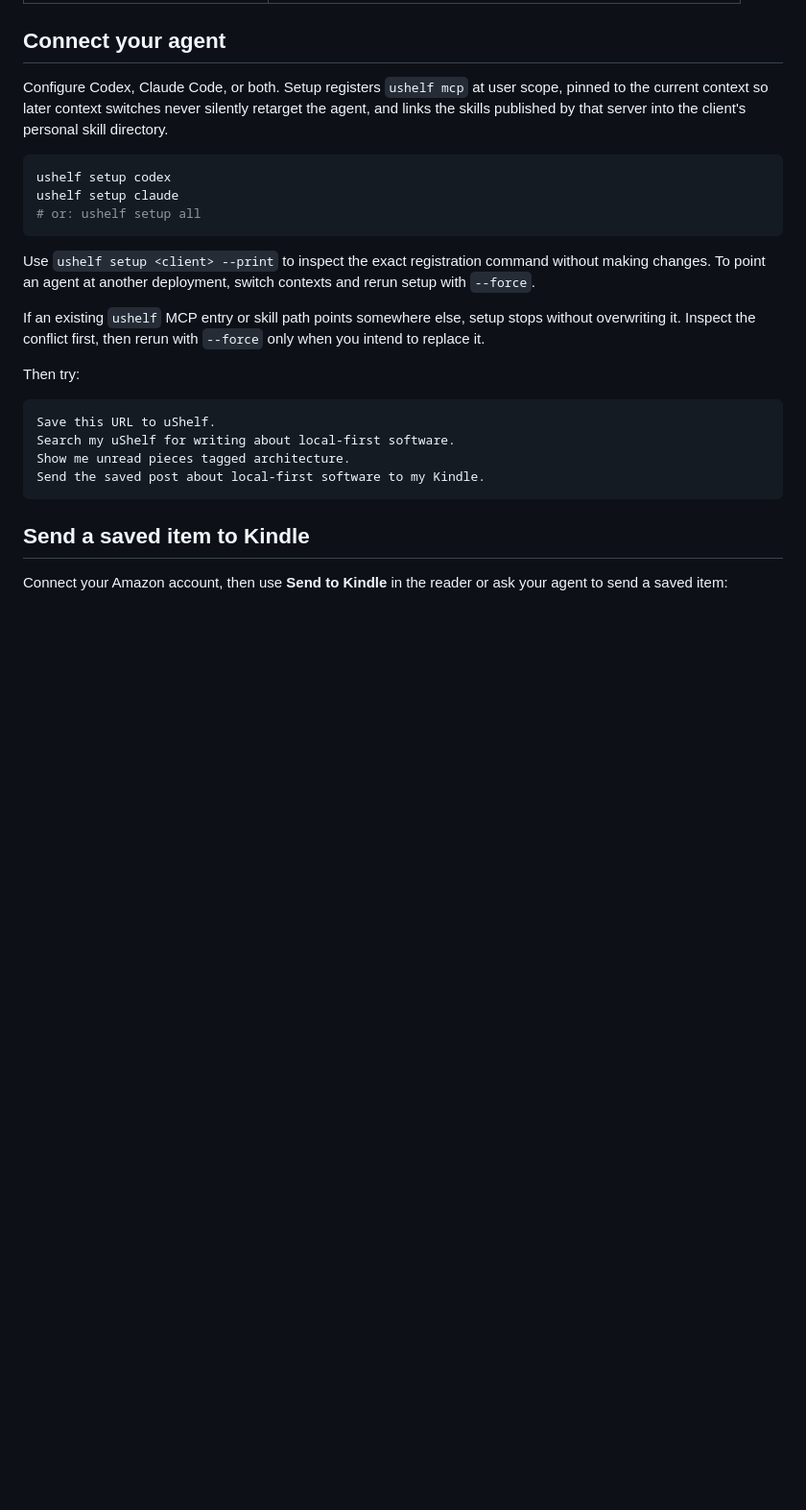
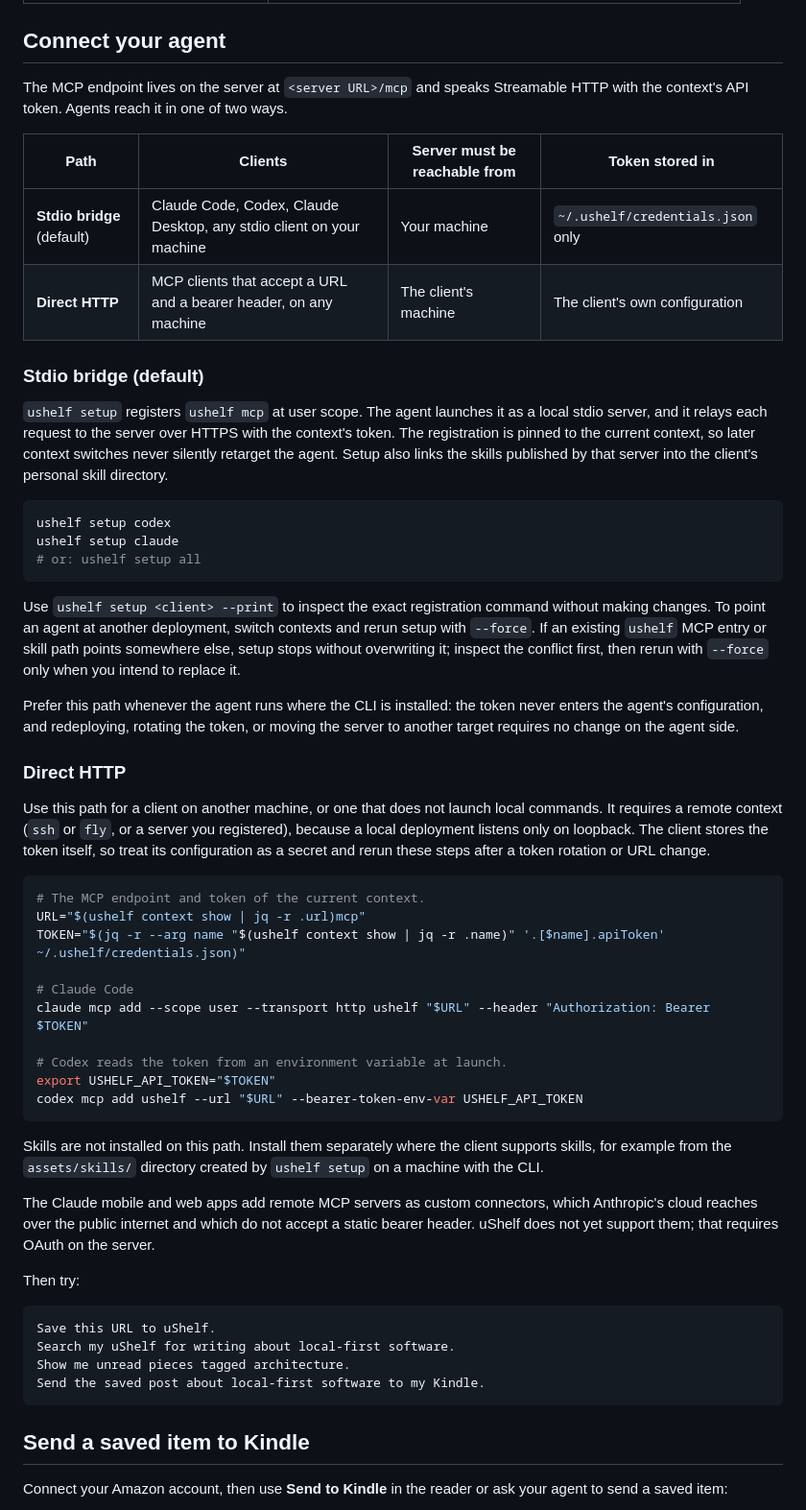
Before and after one commit to karamouche/ushelf, a Markdown page: README.md, the part around the change. Shown at 96% size. Rendered like a GitHub page; blank space fills up the shorter version.

Commit message:
docs: document the stdio bridge and direct HTTP MCP paths
Explain when to use ushelf mcp versus registering the server's /mcp
endpoint directly, how to configure Claude Code and Codex for direct
HTTP, and that Claude app custom connectors are not supported yet.

````diff
--- a/README.md
+++ b/README.md
@@ -116,7 +116,16 @@ Redeploying a context keeps its saved settings and secrets unless flags override
 
 ## Connect your agent
 
-Configure Codex, Claude Code, or both. Setup registers `ushelf mcp` at user scope, pinned to the current context so later context switches never silently retarget the agent, and links the skills published by that server into the client's personal skill directory.
+The MCP endpoint lives on the server at `<server URL>/mcp` and speaks Streamable HTTP with the context's API token. Agents reach it in one of two ways.
+
+| Path                       | Clients                                                              | Server must be reachable from | Token stored in                   |
+| -------------------------- | -------------------------------------------------------------------- | ----------------------------- | --------------------------------- |
+| **Stdio bridge** (default) | Claude Code, Codex, Claude Desktop, any stdio client on your machine | Your machine                  | `~/.ushelf/credentials.json` only |
+| **Direct HTTP**            | MCP clients that accept a URL and a bearer header, on any machine    | The client's machine          | The client's own configuration    |
+
+### Stdio bridge (default)
+
+`ushelf setup` registers `ushelf mcp` at user scope. The agent launches it as a local stdio server, and it relays each request to the server over HTTPS with the context's token. The registration is pinned to the current context, so later context switches never silently retarget the agent. Setup also links the skills published by that server into the client's personal skill directory.
 
 ```sh
 ushelf setup codex
@@ -124,9 +133,30 @@ ushelf setup claude
 # or: ushelf setup all
 ```
 
-Use `ushelf setup <client> --print` to inspect the exact registration command without making changes. To point an agent at another deployment, switch contexts and rerun setup with `--force`.
+Use `ushelf setup <client> --print` to inspect the exact registration command without making changes. To point an agent at another deployment, switch contexts and rerun setup with `--force`. If an existing `ushelf` MCP entry or skill path points somewhere else, setup stops without overwriting it; inspect the conflict first, then rerun with `--force` only when you intend to replace it.
 
-If an existing `ushelf` MCP entry or skill path points somewhere else, setup stops without overwriting it. Inspect the conflict first, then rerun with `--force` only when you intend to replace it.
+Prefer this path whenever the agent runs where the CLI is installed: the token never enters the agent's configuration, and redeploying, rotating the token, or moving the server to another target requires no change on the agent side.
+
+### Direct HTTP
+
+Use this path for a client on another machine, or one that does not launch local commands. It requires a remote context (`ssh` or `fly`, or a server you registered), because a local deployment listens only on loopback. The client stores the token itself, so treat its configuration as a secret and rerun these steps after a token rotation or URL change.
+
+```sh
+# The MCP endpoint and token of the current context.
+URL="$(ushelf context show | jq -r .url)mcp"
+TOKEN="$(jq -r --arg name "$(ushelf context show | jq -r .name)" '.[$name].apiToken' ~/.ushelf/credentials.json)"
+
+# Claude Code
+claude mcp add --scope user --transport http ushelf "$URL" --header "Authorization: Bearer $TOKEN"
+
+# Codex reads the token from an environment variable at launch.
+export USHELF_API_TOKEN="$TOKEN"
+codex mcp add ushelf --url "$URL" --bearer-token-env-var USHELF_API_TOKEN
+```
+
+Skills are not installed on this path. Install them separately where the client supports skills, for example from the `assets/skills/` directory created by `ushelf setup` on a machine with the CLI.
+
+The Claude mobile and web apps add remote MCP servers as custom connectors, which Anthropic's cloud reaches over the public internet and which do not accept a static bearer header. uShelf does not yet support them; that requires OAuth on the server.
 
 Then try:
 
````
